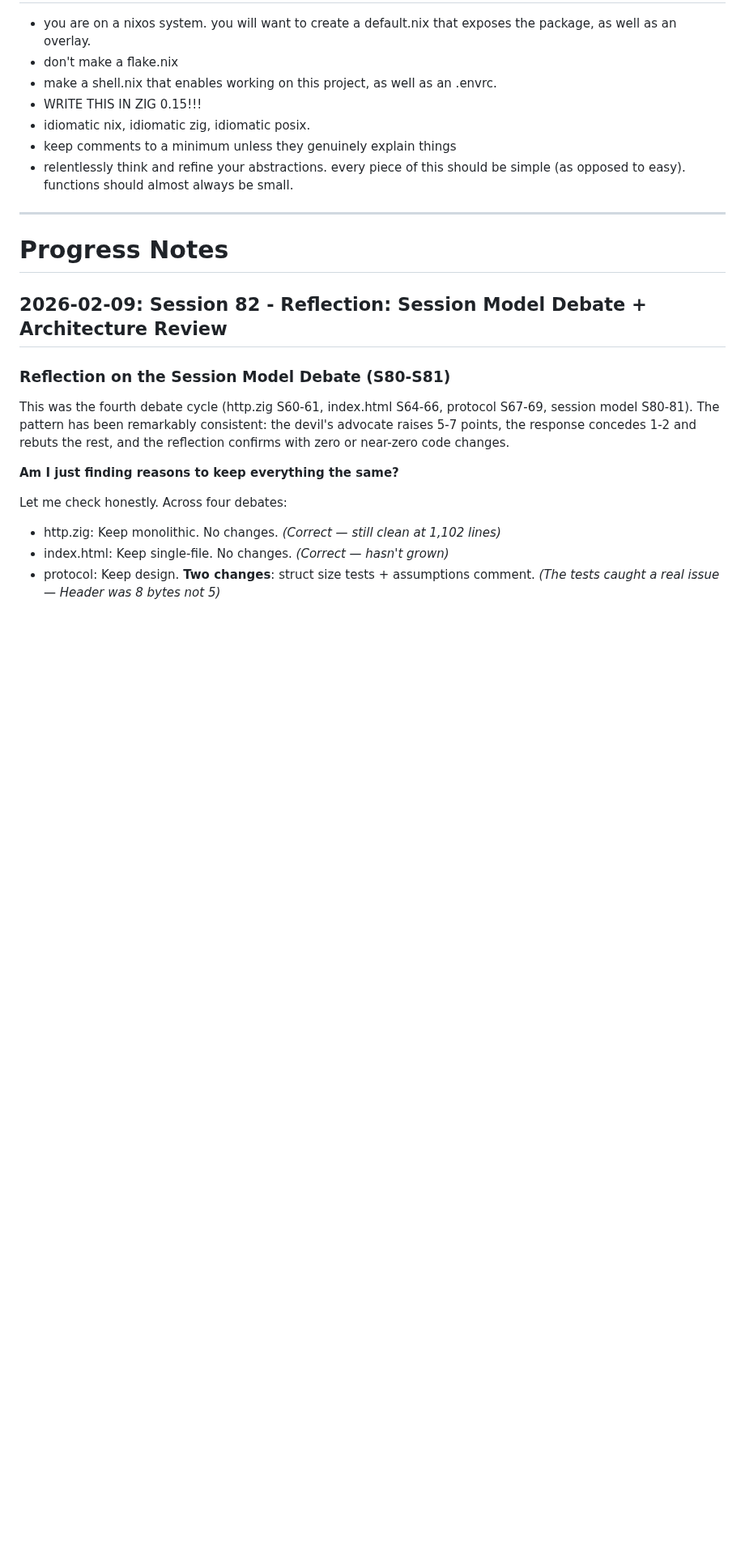
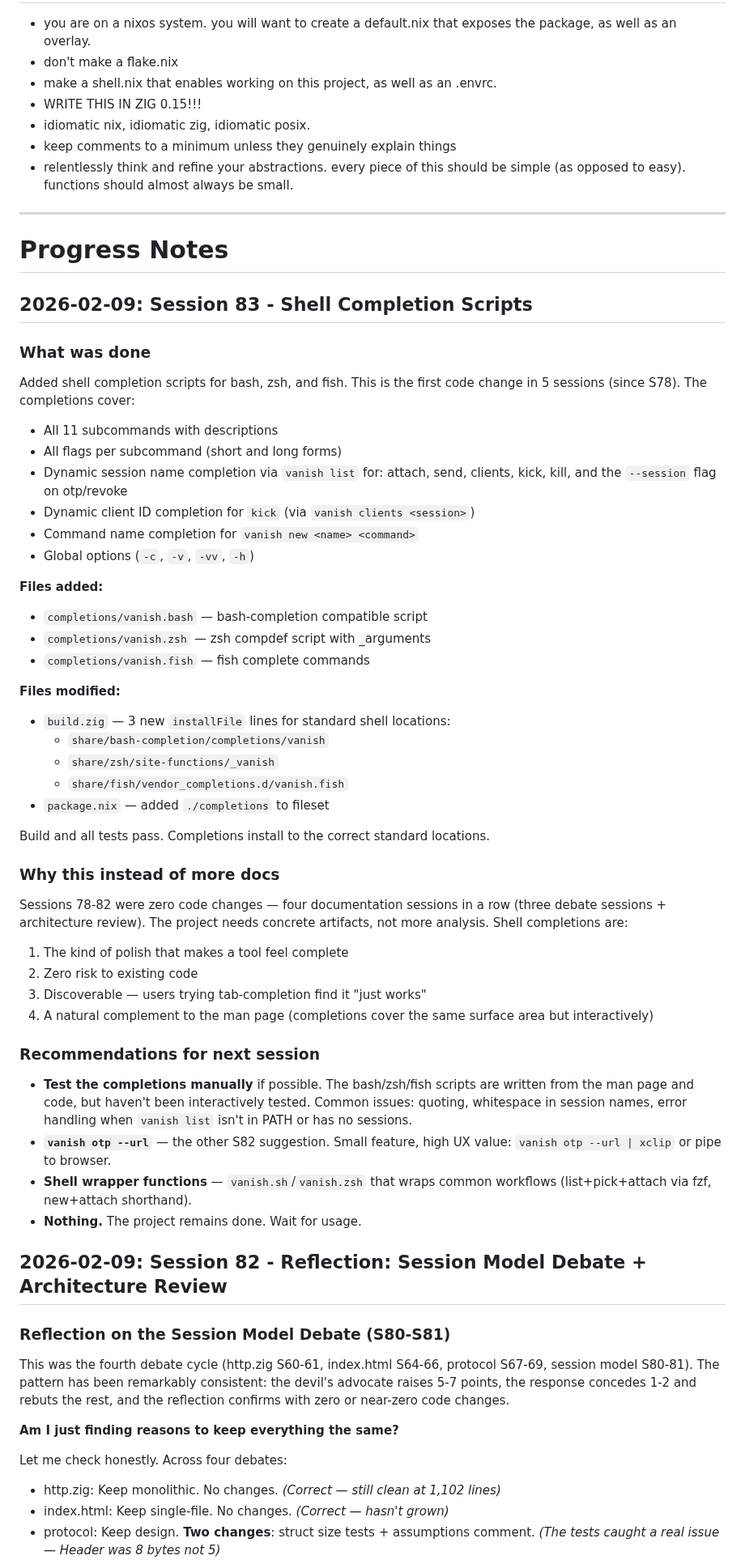
Before and after one commit to psyclyx/vanish, a Markdown page: prompt.md, the part around one of its changes. Shown at 81% size. Drawn GitHub-style; blank space fills up the shorter version.

Commit message:
docs: session 83 - shell completion scripts
Co-Authored-By: Claude Opus 4.6 <noreply@anthropic.com>

```diff
--- a/prompt.md
+++ b/prompt.md
@@ -174,6 +174,59 @@ lightweight libghostty terminal session multiplexer with web access
 
 # Progress Notes
 
+## 2026-02-09: Session 83 - Shell Completion Scripts
+
+### What was done
+
+Added shell completion scripts for bash, zsh, and fish. This is the first code
+change in 5 sessions (since S78). The completions cover:
+
+- All 11 subcommands with descriptions
+- All flags per subcommand (short and long forms)
+- Dynamic session name completion via `vanish list` for: attach, send, clients,
+  kick, kill, and the `--session` flag on otp/revoke
+- Dynamic client ID completion for `kick` (via `vanish clients <session>`)
+- Command name completion for `vanish new <name> <command>`
+- Global options (`-c`, `-v`, `-vv`, `-h`)
+
+**Files added:**
+- `completions/vanish.bash` — bash-completion compatible script
+- `completions/vanish.zsh` — zsh compdef script with _arguments
+- `completions/vanish.fish` — fish complete commands
+
+**Files modified:**
+- `build.zig` — 3 new `installFile` lines for standard shell locations:
+  - `share/bash-completion/completions/vanish`
+  - `share/zsh/site-functions/_vanish`
+  - `share/fish/vendor_completions.d/vanish.fish`
+- `package.nix` — added `./completions` to fileset
+
+Build and all tests pass. Completions install to the correct standard locations.
+
+### Why this instead of more docs
+
+Sessions 78-82 were zero code changes — four documentation sessions in a row
+(three debate sessions + architecture review). The project needs concrete
+artifacts, not more analysis. Shell completions are:
+
+1. The kind of polish that makes a tool feel complete
+2. Zero risk to existing code
+3. Discoverable — users trying tab-completion find it "just works"
+4. A natural complement to the man page (completions cover the same surface area
+   but interactively)
+
+### Recommendations for next session
+
+- **Test the completions manually** if possible. The bash/zsh/fish scripts are
+  written from the man page and code, but haven't been interactively tested.
+  Common issues: quoting, whitespace in session names, error handling when
+  `vanish list` isn't in PATH or has no sessions.
+- **`vanish otp --url`** — the other S82 suggestion. Small feature, high UX
+  value: `vanish otp --url | xclip` or pipe to browser.
+- **Shell wrapper functions** — `vanish.sh`/`vanish.zsh` that wraps common
+  workflows (list+pick+attach via fzf, new+attach shorthand).
+- **Nothing.** The project remains done. Wait for usage.
+
 ## 2026-02-09: Session 82 - Reflection: Session Model Debate + Architecture Review
 
 ### Reflection on the Session Model Debate (S80-S81)
```
Also changed, not shown: other parts of prompt.md (+2 -2 lines).
